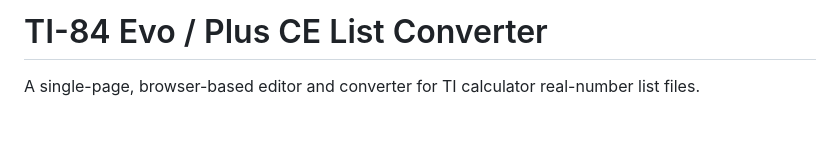
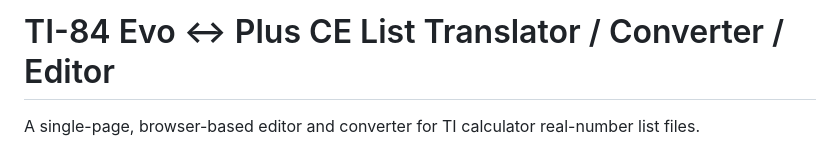
Before and after one commit to realityexpander/TI-84-Evo-Plus-CE-List-Converter, a Markdown page: README.md, the part around the change. Drawn GitHub-style; blank space fills up the shorter version.

Commit message:
Update project title in README.md

```diff
--- a/README.md
+++ b/README.md
@@ -1,4 +1,4 @@
-# TI-84 Evo / Plus CE List Converter
+# TI-84 Evo <-> Plus CE List Translator / Converter / Editor
 
 A single-page, browser-based editor and converter for TI calculator real-number list files.
 
```
